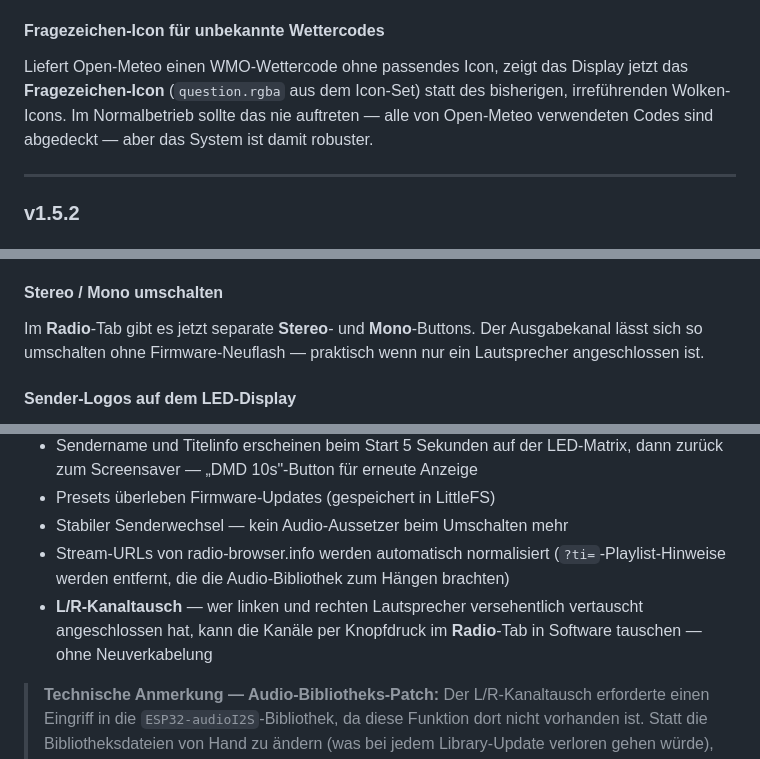
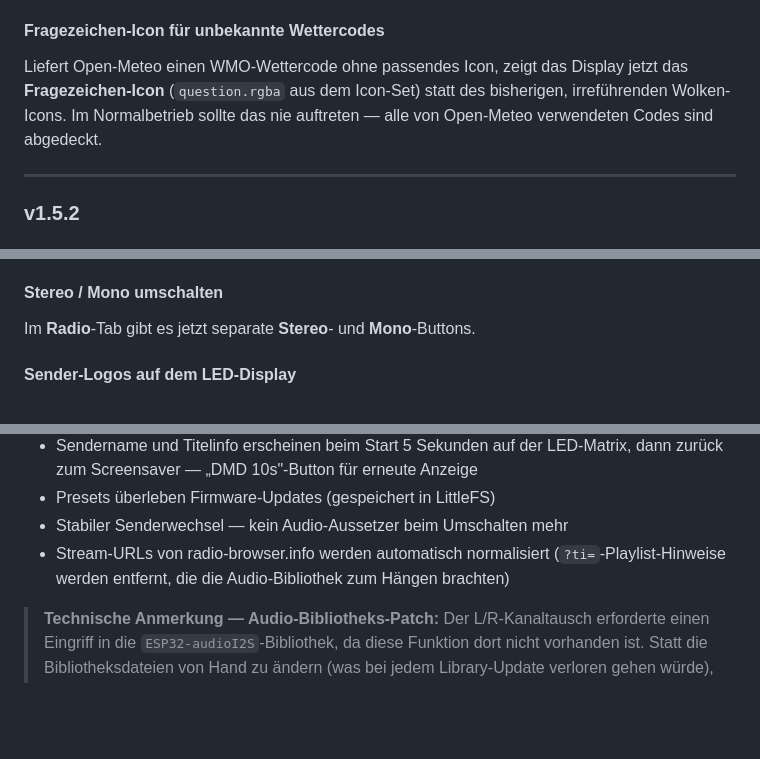
Before and after one commit to elabree/ZeDMD-5.1.8-WIFI-128x32, a Markdown page: LIESMICH.md, 3 parts joined by grey strips. GitHub-like rendering; blank space fills up the shorter version.

```diff
--- a/LIESMICH.md
+++ b/LIESMICH.md
@@ -78,7 +78,7 @@ Die JSON-Feldnamen, mit denen Wetterdaten vom MQTT-Broker gelesen werden, sind j
 Wenn MQTT länger als 10 Minuten keine Daten liefert, wechselt die Wetteranzeige auf Open-Meteo als Fallback. Alle vier Wetterwerte (Temperatur, Luftfeuchtigkeit, Wind, Luftdruck) werden in dieser Zeit in **Grau** statt Weiß angezeigt — ein sofort sichtbares Signal, dass die Daten nicht von der eigenen Wetterstation kommen. Nach 30 Minuten ohne MQTT erscheint wie bisher der orange Text **„MQTT fehlt"**.
 
 #### Fragezeichen-Icon für unbekannte Wettercodes
-Liefert Open-Meteo einen WMO-Wettercode ohne passendes Icon, zeigt das Display jetzt das **Fragezeichen-Icon** (`question.rgba` aus dem Icon-Set) statt des bisherigen, irreführenden Wolken-Icons. Im Normalbetrieb sollte das nie auftreten — alle von Open-Meteo verwendeten Codes sind abgedeckt — aber das System ist damit robuster.
+Liefert Open-Meteo einen WMO-Wettercode ohne passendes Icon, zeigt das Display jetzt das **Fragezeichen-Icon** (`question.rgba` aus dem Icon-Set) statt des bisherigen, irreführenden Wolken-Icons. Im Normalbetrieb sollte das nie auftreten — alle von Open-Meteo verwendeten Codes sind abgedeckt.
 
 ---
 
@@ -91,7 +91,7 @@ Die Hauptseite ist jetzt in drei Tabs unterteilt — **Screensaver**, **Display*
 Tägliche Ein-/Ausschaltzeiten für das LED-Display lassen sich direkt im **Display**-Tab konfigurieren — z.B. ab 23:00 Uhr aus, ab 07:00 Uhr wieder an. Zusätzlich gibt es einen **„Display off / Display on"**-Button zum sofortigen manuellen Aus- und Einschalten ohne die Timer-Einstellung zu ändern.
 
 #### Stereo / Mono umschalten
-Im **Radio**-Tab gibt es jetzt separate **Stereo**- und **Mono**-Buttons. Der Ausgabekanal lässt sich so umschalten ohne Firmware-Neuflash — praktisch wenn nur ein Lautsprecher angeschlossen ist.
+Im **Radio**-Tab gibt es jetzt separate **Stereo**- und **Mono**-Buttons.
 
 #### Sender-Logos auf dem LED-Display
 Beim Senderwechsel wird das passende Sender-Logo (wenn hochgeladen) zusammen mit Sendername und Titelinfo auf dem LED-Display angezeigt.
@@ -148,7 +148,6 @@ Erfordert ein **MAX98357A I2S-Verstärkermodul** — Verkabelung siehe unten.
 - Presets überleben Firmware-Updates (gespeichert in LittleFS)
 - Stabiler Senderwechsel — kein Audio-Aussetzer beim Umschalten mehr
 - Stream-URLs von radio-browser.info werden automatisch normalisiert (`?ti=`-Playlist-Hinweise werden entfernt, die die Audio-Bibliothek zum Hängen brachten)
-- **L/R-Kanaltausch** — wer linken und rechten Lautsprecher versehentlich vertauscht angeschlossen hat, kann die Kanäle per Knopfdruck im **Radio**-Tab in Software tauschen — ohne Neuverkabelung
 
 > **Technische Anmerkung — Audio-Bibliotheks-Patch:** Der L/R-Kanaltausch erforderte einen Eingriff in die `ESP32-audioI2S`-Bibliothek, da diese Funktion dort nicht vorhanden ist. Statt die Bibliotheksdateien von Hand zu ändern (was bei jedem Library-Update verloren gehen würde), injiziert ein Build-Script (`scripts/patch_audio_lib.py`) die Änderung automatisch bei jedem Kompiliervorgang. Dieses Script entstand mit Unterstützung von **[Claude Code](https://claude.ai/code)** (KI-Coding-Assistent von Anthropic) — das die genaue Stelle in der Audio-Pipeline gefunden hat, an der die Samples sicher getauscht werden können, und das Script so gebaut hat, dass es auch bei mehrfacher Ausführung keine Doppeleinträge erzeugt. Ich hätte das alleine nicht angefasst.
 
```
